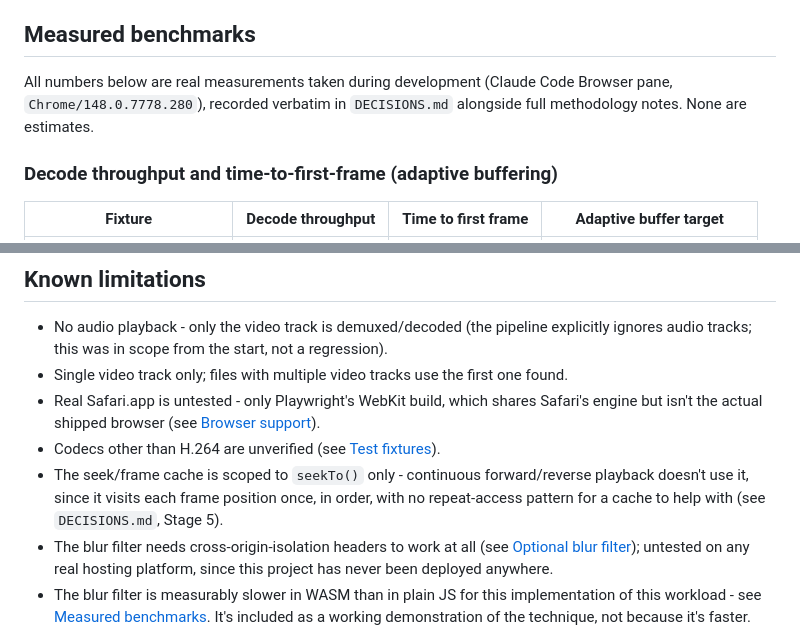
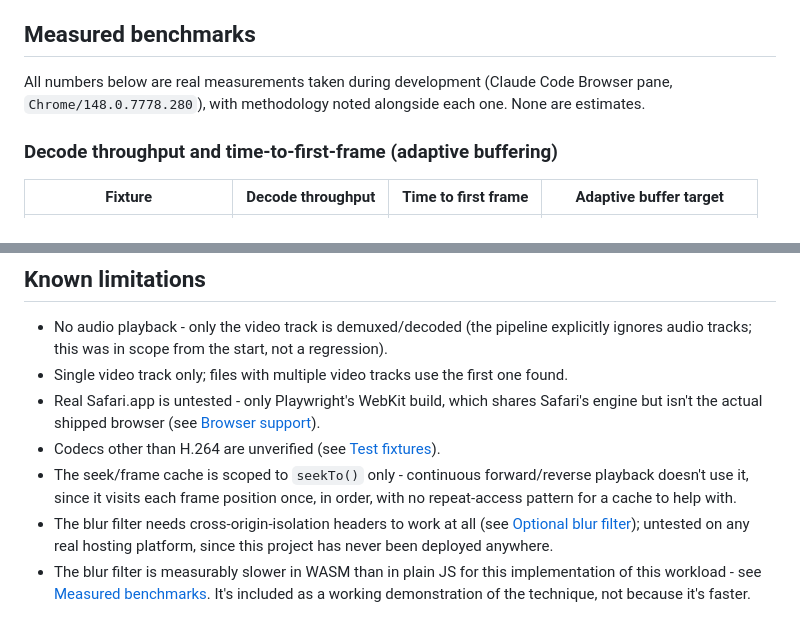
Before and after one commit to rahuljuluru92/webcodecs-video-pipeline, a Markdown page: README.md, 2 parts joined by grey strips. Rendered like a GitHub page.

```diff
--- a/README.md
+++ b/README.md
@@ -126,7 +126,7 @@ All three use a keyframe interval of 30 (`-g 30`, one keyframe/GOP boundary per
 
 ## Measured benchmarks
 
-All numbers below are real measurements taken during development (Claude Code Browser pane, `Chrome/148.0.7778.280`), recorded verbatim in `DECISIONS.md` alongside full methodology notes. None are estimates.
+All numbers below are real measurements taken during development (Claude Code Browser pane, `Chrome/148.0.7778.280`), with methodology noted alongside each one. None are estimates.
 
 ### Decode throughput and time-to-first-frame (adaptive buffering)
 
@@ -189,6 +189,6 @@ Measured by dynamically importing both the compiled `.wasm` module and the pure-
 - Single video track only; files with multiple video tracks use the first one found.
 - Real Safari.app is untested - only Playwright's WebKit build, which shares Safari's engine but isn't the actual shipped browser (see [Browser support](#browser-support)).
 - Codecs other than H.264 are unverified (see [Test fixtures](#test-fixtures)).
-- The seek/frame cache is scoped to `seekTo()` only - continuous forward/reverse playback doesn't use it, since it visits each frame position once, in order, with no repeat-access pattern for a cache to help with (see `DECISIONS.md`, Stage 5).
+- The seek/frame cache is scoped to `seekTo()` only - continuous forward/reverse playback doesn't use it, since it visits each frame position once, in order, with no repeat-access pattern for a cache to help with.
 - The blur filter needs cross-origin-isolation headers to work at all (see [Optional blur filter](#optional-blur-filter)); untested on any real hosting platform, since this project has never been deployed anywhere.
 - The blur filter is measurably slower in WASM than in plain JS for this implementation of this workload - see [Measured benchmarks](#measured-benchmarks). It's included as a working demonstration of the technique, not because it's faster.
```
Also changed, not shown: other parts of README.md (+4 -4 lines).
